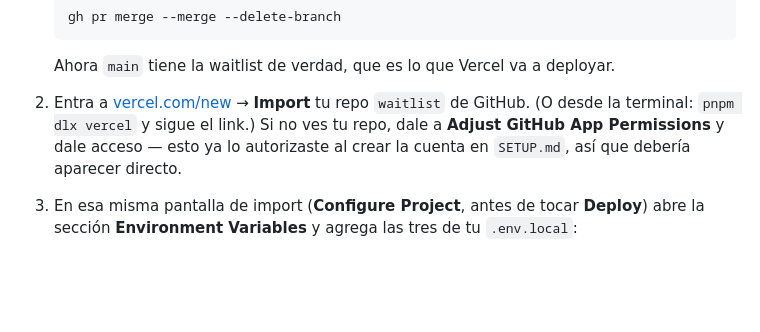
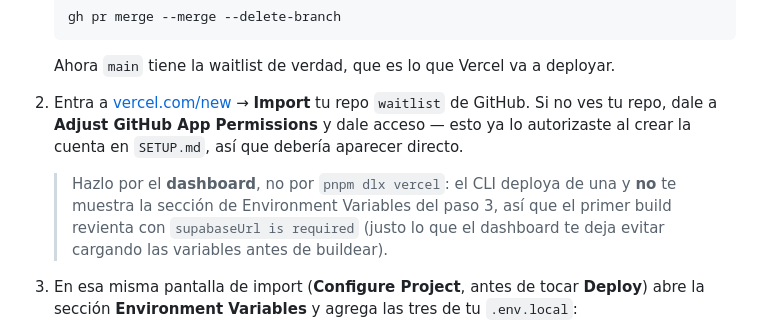
Before and after one commit to eyalcumartesi/tnf-taller, a Markdown page: taller/DEMO.md, the part around the change. Rendered like a GitHub page; blank space fills up the shorter version.

Commit message:
gnhf 21: Removed the vercel CLI as a co-equal deploy alternative in DEMO.md Paso 8, since the CLI path skips the env-var step and triggers the exact build failure the dashboard flow prevents.

````diff
--- a/taller/DEMO.md
+++ b/taller/DEMO.md
@@ -278,7 +278,9 @@ La app anda local, pero en GitHub tu `main` todavía tiene solo el Next.js vací
    ```
 
    Ahora `main` tiene la waitlist de verdad, que es lo que Vercel va a deployar.
-2. Entra a [vercel.com/new](https://vercel.com/new) → **Import** tu repo `waitlist` de GitHub. (O desde la terminal: `pnpm dlx vercel` y sigue el link.) Si no ves tu repo, dale a **Adjust GitHub App Permissions** y dale acceso — esto ya lo autorizaste al crear la cuenta en `SETUP.md`, así que debería aparecer directo.
+2. Entra a [vercel.com/new](https://vercel.com/new) → **Import** tu repo `waitlist` de GitHub. Si no ves tu repo, dale a **Adjust GitHub App Permissions** y dale acceso — esto ya lo autorizaste al crear la cuenta en `SETUP.md`, así que debería aparecer directo.
+
+   > Hazlo por el **dashboard**, no por `pnpm dlx vercel`: el CLI deploya de una y **no** te muestra la sección de Environment Variables del paso 3, así que el primer build revienta con `supabaseUrl is required` (justo lo que el dashboard te deja evitar cargando las variables antes de buildear).
 3. En esa misma pantalla de import (**Configure Project**, antes de tocar **Deploy**) abre la sección **Environment Variables** y agrega las tres de tu `.env.local`:
    - `DATABASE_URL`
    - `NEXT_PUBLIC_SUPABASE_URL`
````
